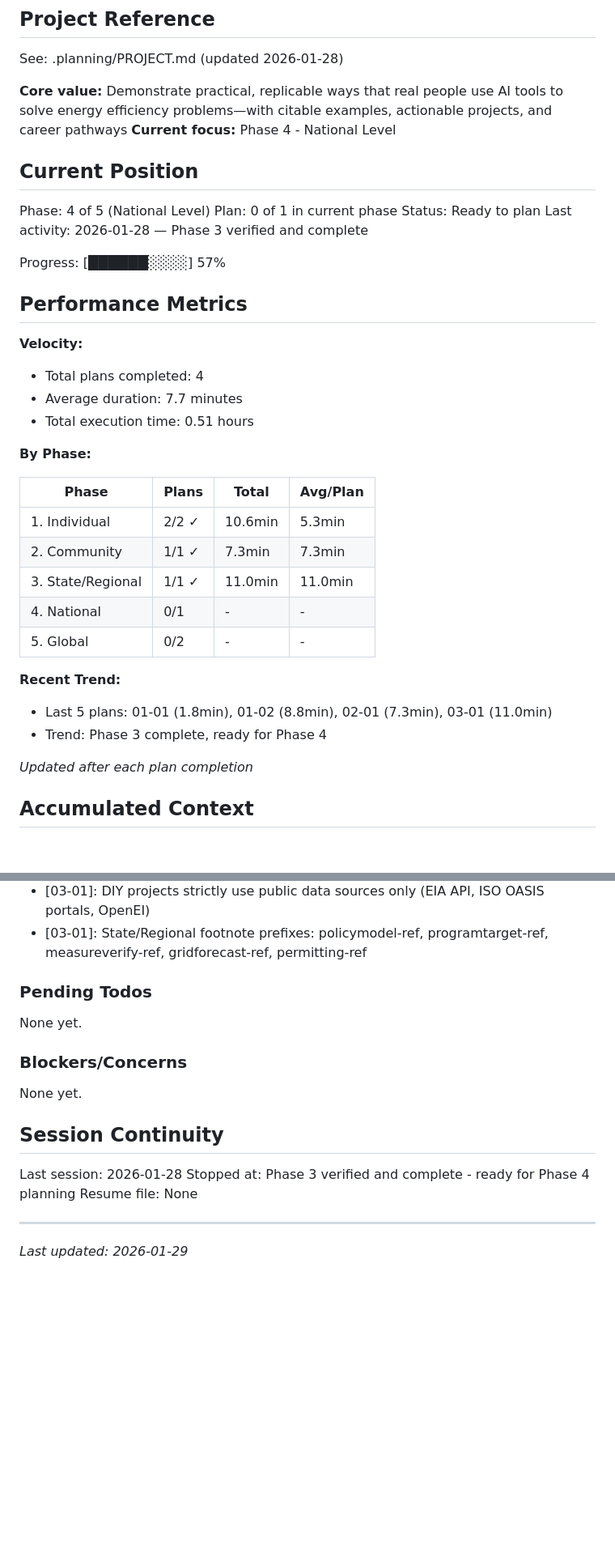
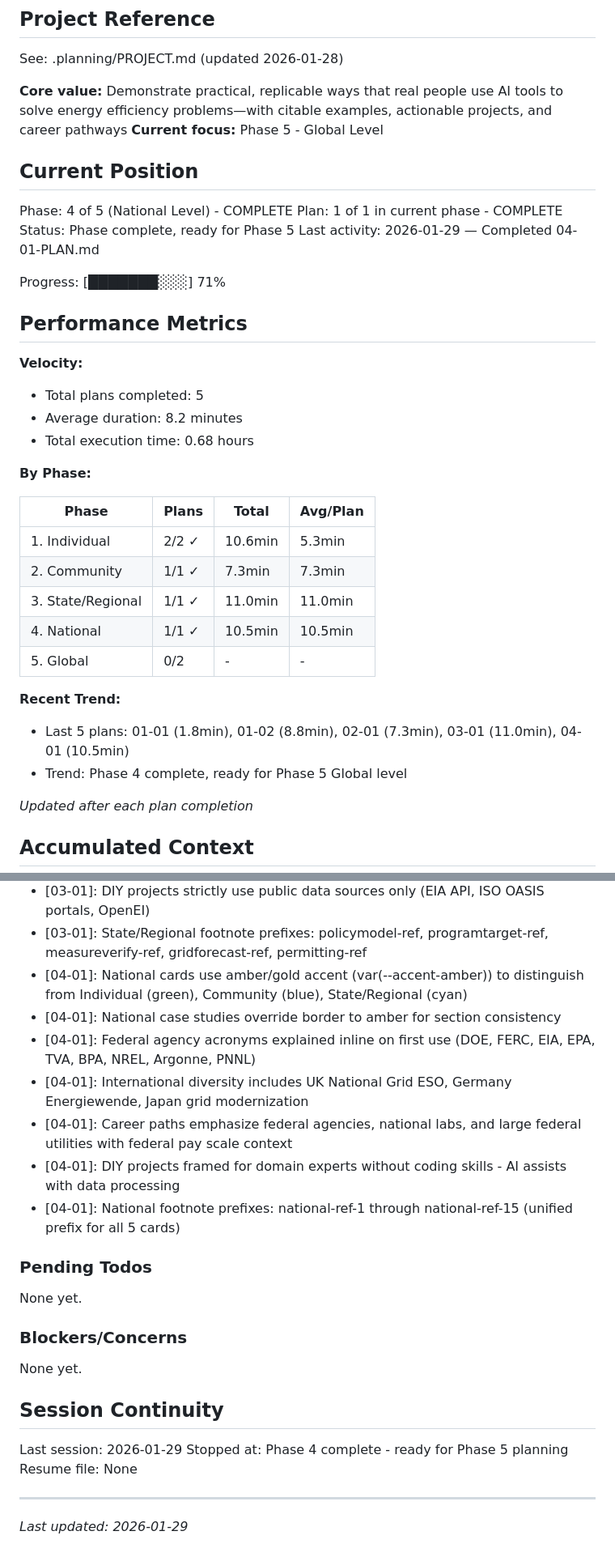
Before and after one commit to Tibsfox/Global-Power-Efficiency-Rankings, a Markdown page: .planning/STATE.md, 2 parts joined by grey strips. Shown at 81% size. Drawn GitHub-style; blank space fills up the shorter version.

Commit message:
docs(04-01): complete National level plan
Tasks completed: 3/3
- Task 1: Transform existing 3 National cards to full format
- Task 2: Create National Load Forecasting and Infrastructure Predictive Maintenance cards
- Task 3: Verification (no changes needed)

SUMMARY: .planning/phases/04-national-level/04-01-SUMMARY.md

```diff
--- a/.planning/STATE.md
+++ b/.planning/STATE.md
@@ -5,23 +5,23 @@
 See: .planning/PROJECT.md (updated 2026-01-28)
 
 **Core value:** Demonstrate practical, replicable ways that real people use AI tools to solve energy efficiency problems—with citable examples, actionable projects, and career pathways
-**Current focus:** Phase 4 - National Level
+**Current focus:** Phase 5 - Global Level
 
 ## Current Position
 
-Phase: 4 of 5 (National Level)
-Plan: 0 of 1 in current phase
-Status: Ready to plan
-Last activity: 2026-01-28 — Phase 3 verified and complete
+Phase: 4 of 5 (National Level) - COMPLETE
+Plan: 1 of 1 in current phase - COMPLETE
+Status: Phase complete, ready for Phase 5
+Last activity: 2026-01-29 — Completed 04-01-PLAN.md
 
-Progress: [██████░░░░] 57%
+Progress: [███████░░░] 71%
 
 ## Performance Metrics
 
 **Velocity:**
-- Total plans completed: 4
-- Average duration: 7.7 minutes
-- Total execution time: 0.51 hours
+- Total plans completed: 5
+- Average duration: 8.2 minutes
+- Total execution time: 0.68 hours
 
 **By Phase:**
 
@@ -30,12 +30,12 @@ Progress: [██████░░░░] 57%
 | 1. Individual | 2/2 ✓ | 10.6min | 5.3min |
 | 2. Community | 1/1 ✓ | 7.3min | 7.3min |
 | 3. State/Regional | 1/1 ✓ | 11.0min | 11.0min |
-| 4. National | 0/1 | - | - |
+| 4. National | 1/1 ✓ | 10.5min | 10.5min |
 | 5. Global | 0/2 | - | - |
 
 **Recent Trend:**
-- Last 5 plans: 01-01 (1.8min), 01-02 (8.8min), 02-01 (7.3min), 03-01 (11.0min)
-- Trend: Phase 3 complete, ready for Phase 4
+- Last 5 plans: 01-01 (1.8min), 01-02 (8.8min), 02-01 (7.3min), 03-01 (11.0min), 04-01 (10.5min)
+- Trend: Phase 4 complete, ready for Phase 5 Global level
 
 *Updated after each plan completion*
 
@@ -70,6 +70,13 @@ Recent decisions affecting current work:
 - [03-01]: Career paths show transitions from both general professional backgrounds AND oil/gas to grid/policy sectors
 - [03-01]: DIY projects strictly use public data sources only (EIA API, ISO OASIS portals, OpenEI)
 - [03-01]: State/Regional footnote prefixes: policymodel-ref, programtarget-ref, measureverify-ref, gridforecast-ref, permitting-ref
+- [04-01]: National cards use amber/gold accent (var(--accent-amber)) to distinguish from Individual (green), Community (blue), State/Regional (cyan)
+- [04-01]: National case studies override border to amber for section consistency
+- [04-01]: Federal agency acronyms explained inline on first use (DOE, FERC, EIA, EPA, TVA, BPA, NREL, Argonne, PNNL)
+- [04-01]: International diversity includes UK National Grid ESO, Germany Energiewende, Japan grid modernization
+- [04-01]: Career paths emphasize federal agencies, national labs, and large federal utilities with federal pay scale context
+- [04-01]: DIY projects framed for domain experts without coding skills - AI assists with data processing
+- [04-01]: National footnote prefixes: national-ref-1 through national-ref-15 (unified prefix for all 5 cards)
 
 ### Pending Todos
 
@@ -81,8 +88,8 @@ None yet.
 
 ## Session Continuity
 
-Last session: 2026-01-28
-Stopped at: Phase 3 verified and complete - ready for Phase 4 planning
+Last session: 2026-01-29
+Stopped at: Phase 4 complete - ready for Phase 5 planning
 Resume file: None
 
 ---
```
Also changed, not shown: 1 other file.
